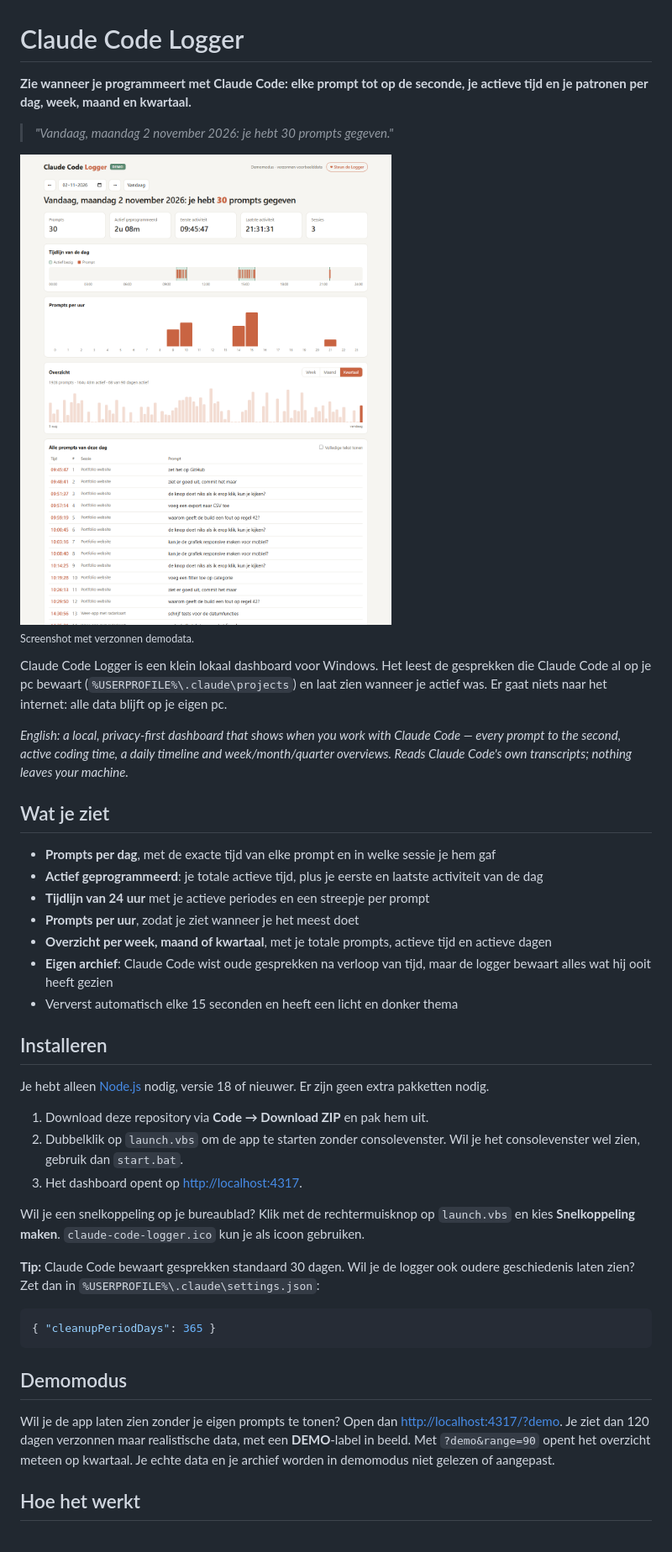
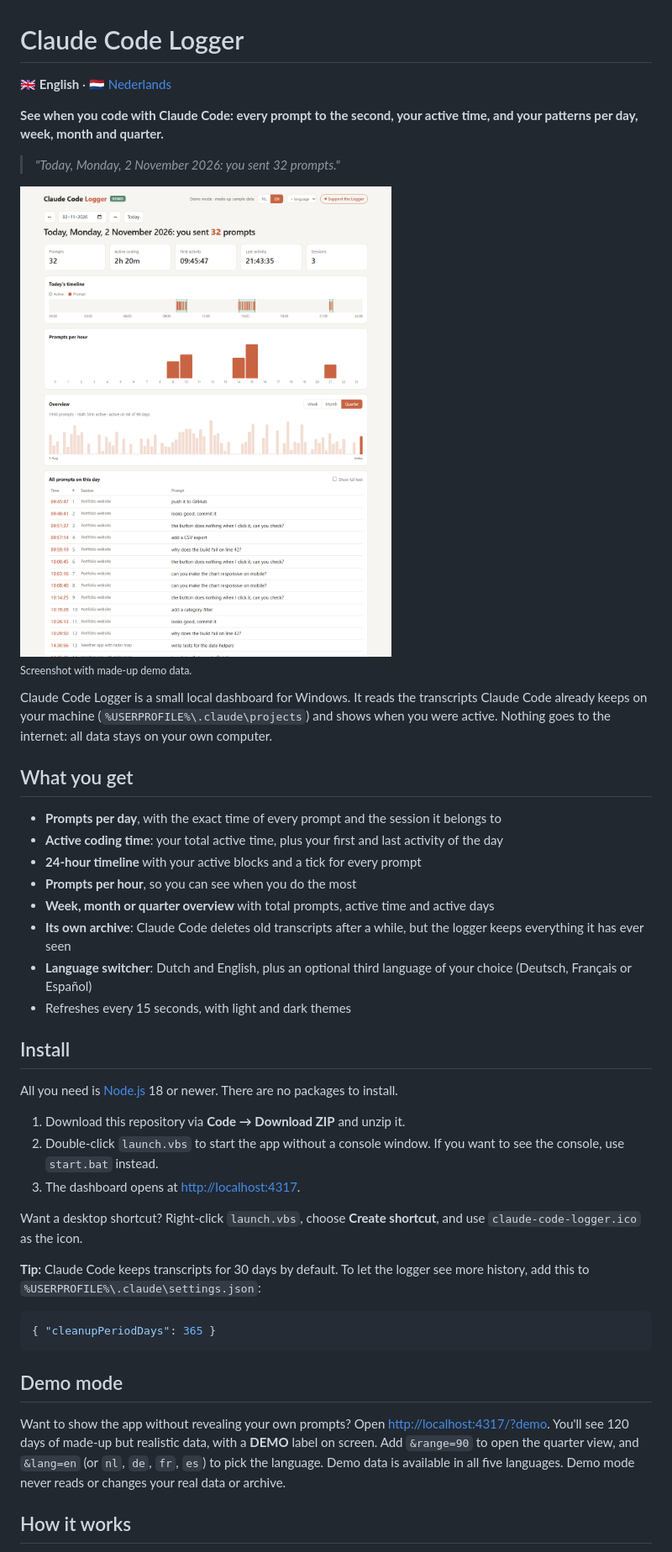
Before and after one commit to rpg86x/claude-code-logger, a Markdown page: README.md, the part around one of its changes. Shown at 84% size. Rendered like a GitHub page; pictures changed too: docs/dashboard-light.png.

````diff
--- a/README.md
+++ b/README.md
@@ -1,8 +1,10 @@
 # Claude Code Logger
 
-**Zie wanneer je programmeert met Claude Code: elke prompt tot op de seconde, je actieve tijd en je patronen per dag, week, maand en kwartaal.**
+🇬🇧 **English** · 🇳🇱 [Nederlands](README.nl.md)
 
-> *"Vandaag, maandag 2 november 2026: je hebt 30 prompts gegeven."*
+**See when you code with Claude Code: every prompt to the second, your active time, and your patterns per day, week, month and quarter.**
+
+> *"Today, Monday, 2 November 2026: you sent 32 prompts."*
 
 <picture>
   <source media="(prefers-color-scheme: dark)" srcset="docs/dashboard-dark.png">
@@ -10,40 +12,39 @@
 </picture>
 
-<sub>Screenshot met verzonnen demodata.</sub>
+<sub>Screenshot with made-up demo data.</sub>
 
-Claude Code Logger is een klein lokaal dashboard voor Windows. Het leest de gesprekken die Claude Code al op je pc bewaart (`%USERPROFILE%\.claude\projects`) en laat zien wanneer je actief was. Er gaat niets naar het internet: alle data blijft op je eigen pc.
+Claude Code Logger is a small local dashboard for Windows. It reads the transcripts Claude Code already keeps on your machine (`%USERPROFILE%\.claude\projects`) and shows when you were active. Nothing goes to the internet: all data stays on your own computer.
 
-*English: a local, privacy-first dashboard that shows when you work with Claude Code — every prompt to the second, active coding time, a daily timeline and week/month/quarter overviews. Reads Claude Code's own transcripts; nothing leaves your machine.*
+## What you get
 
-## Wat je ziet
+- **Prompts per day**, with the exact time of every prompt and the session it belongs to
+- **Active coding time**: your total active time, plus your first and last activity of the day
+- **24-hour timeline** with your active blocks and a tick for every prompt
+- **Prompts per hour**, so you can see when you do the most
+- **Week, month or quarter overview** with total prompts, active time and active days
+- **Its own archive**: Claude Code deletes old transcripts after a while, but the logger keeps everything it has ever seen
+- **Language switcher**: Dutch and English, plus an optional third language of your choice (Deutsch, Français or Español)
+- Refreshes every 15 seconds, with light and dark themes
 
-- **Prompts per dag**, met de exacte tijd van elke prompt en in welke sessie je hem gaf
-- **Actief geprogrammeerd**: je totale actieve tijd, plus je eerste en laatste activiteit van de dag
-- **Tijdlijn van 24 uur** met je actieve periodes en een streepje per prompt
-- **Prompts per uur**, zodat je ziet wanneer je het meest doet
-- **Overzicht per week, maand of kwartaal**, met je totale prompts, actieve tijd en actieve dagen
-- **Eigen archief**: Claude Code wist oude gesprekken na verloop van tijd, maar de logger bewaart alles wat hij ooit heeft gezien
-- Ververst automatisch elke 15 seconden en heeft een licht en donker thema
+## Install
 
-## Installeren
+All you need is [Node.js](https://nodejs.org) 18 or newer. There are no packages to install.
 
-Je hebt alleen [Node.js](https://nodejs.org) nodig, versie 18 of nieuwer. Er zijn geen extra pakketten nodig.
+1. Download this repository via **Code → Download ZIP** and unzip it.
+2. Double-click `launch.vbs` to start the app without a console window. If you want to see the console, use `start.bat` instead.
+3. The dashboard opens at <http://localhost:4317>.
 
-1. Download deze repository via **Code → Download ZIP** en pak hem uit.
-2. Dubbelklik op `launch.vbs` om de app te starten zonder consolevenster. Wil je het consolevenster wel zien, gebruik dan `start.bat`.
-3. Het dashboard opent op <http://localhost:4317>.
+Want a desktop shortcut? Right-click `launch.vbs`, choose **Create shortcut**, and use `claude-code-logger.ico` as the icon.
 
-Wil je een snelkoppeling op je bureaublad? Klik met de rechtermuisknop op `launch.vbs` en kies **Snelkoppeling maken**. `claude-code-logger.ico` kun je als icoon gebruiken.
-
-**Tip:** Claude Code bewaart gesprekken standaard 30 dagen. Wil je de logger ook oudere geschiedenis laten zien? Zet dan in `%USERPROFILE%\.claude\settings.json`:
+**Tip:** Claude Code keeps transcripts for 30 days by default. To let the logger see more history, add this to `%USERPROFILE%\.claude\settings.json`:
 
 ```json
 { "cleanupPeriodDays": 365 }
 ```
 
-## Demomodus
+## Demo mode
 
-Wil je de app laten zien zonder je eigen prompts te tonen? Open dan <http://localhost:4317/?demo>. Je ziet dan 120 dagen verzonnen maar realistische data, met een **DEMO**-label in beeld. Met `?demo&range=90` opent het overzicht meteen op kwartaal. Je echte data en je archief worden in demomodus niet gelezen of aangepast.
+Want to show the app without revealing your own prompts? Open <http://localhost:4317/?demo>. You'll see 120 days of made-up but realistic data, with a **DEMO** label on screen. Add `&range=90` to open the quarter view, and `&lang=en` (or `nl`, `de`, `fr`, `es`) to pick the language. Demo data is available in all five languages. Demo mode never reads or changes your real data or archive.
 
-## Hoe het werkt
+## How it works
 
````
Also changed, not shown: other parts of README.md (+9 -8 lines), README.nl.md (added, +64 -0 lines), docs/dashboard-dark.png, docs/dashboard-nl-dark.png (added), docs/dashboard-nl-light.png (added), 4 other files.
